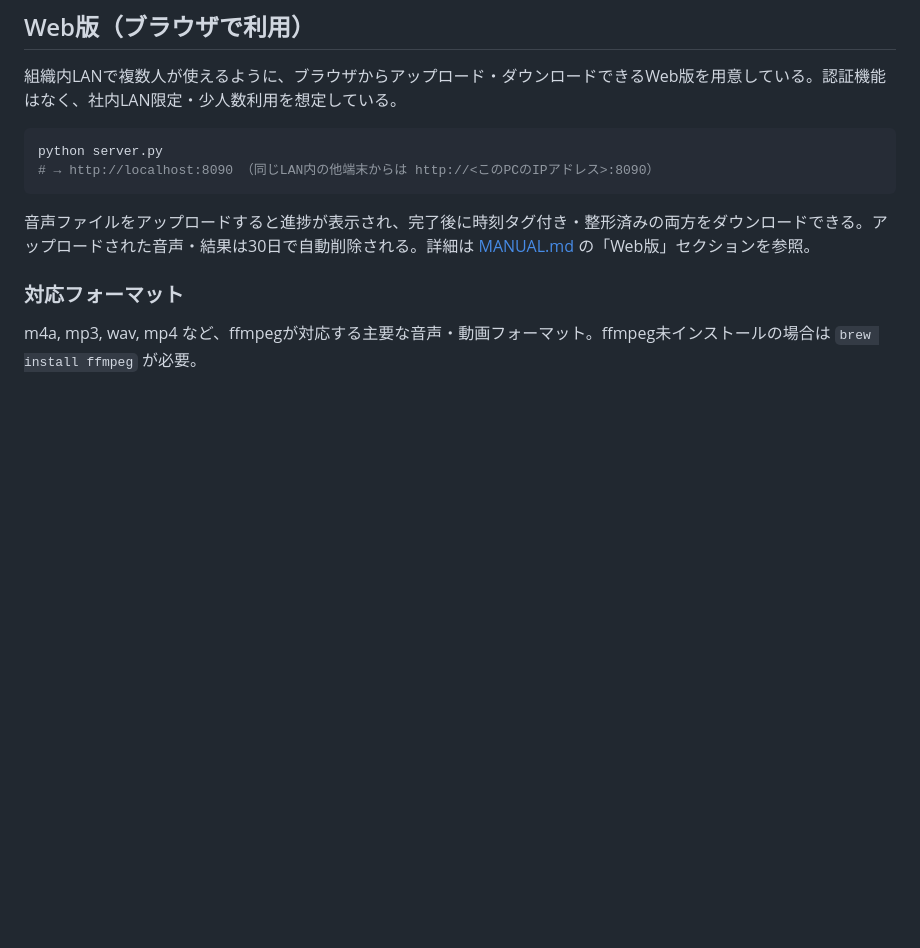
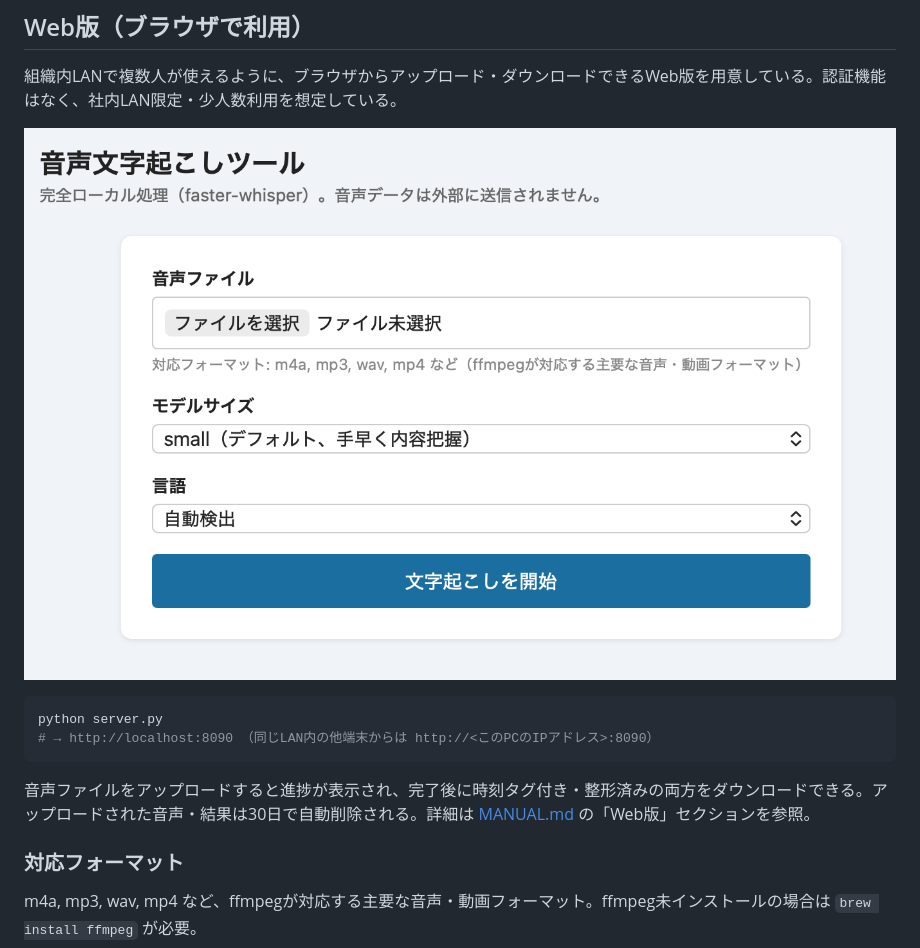
Before and after one commit to masauehr/audio_transcriber, a Markdown page: README.md, the part around the change. Rendered like a GitHub page; pictures changed too: docs/screenshot-web.png (added); blank space fills up the shorter version.

Commit message:
README.mdにWeb版のスクリーンショットを追加
Co-Authored-By: Claude Sonnet 5 <noreply@anthropic.com>

````diff
--- a/README.md
+++ b/README.md
@@ -73,6 +73,8 @@ python transcribe.py ?
 
 組織内LANで複数人が使えるように、ブラウザからアップロード・ダウンロードできるWeb版を用意している。認証機能はなく、社内LAN限定・少人数利用を想定している。
 
+![Web版の画面](docs/screenshot-web.png)
+
 ```bash
 python server.py
 # → http://localhost:8090 （同じLAN内の他端末からは http://<このPCのIPアドレス>:8090）
````
